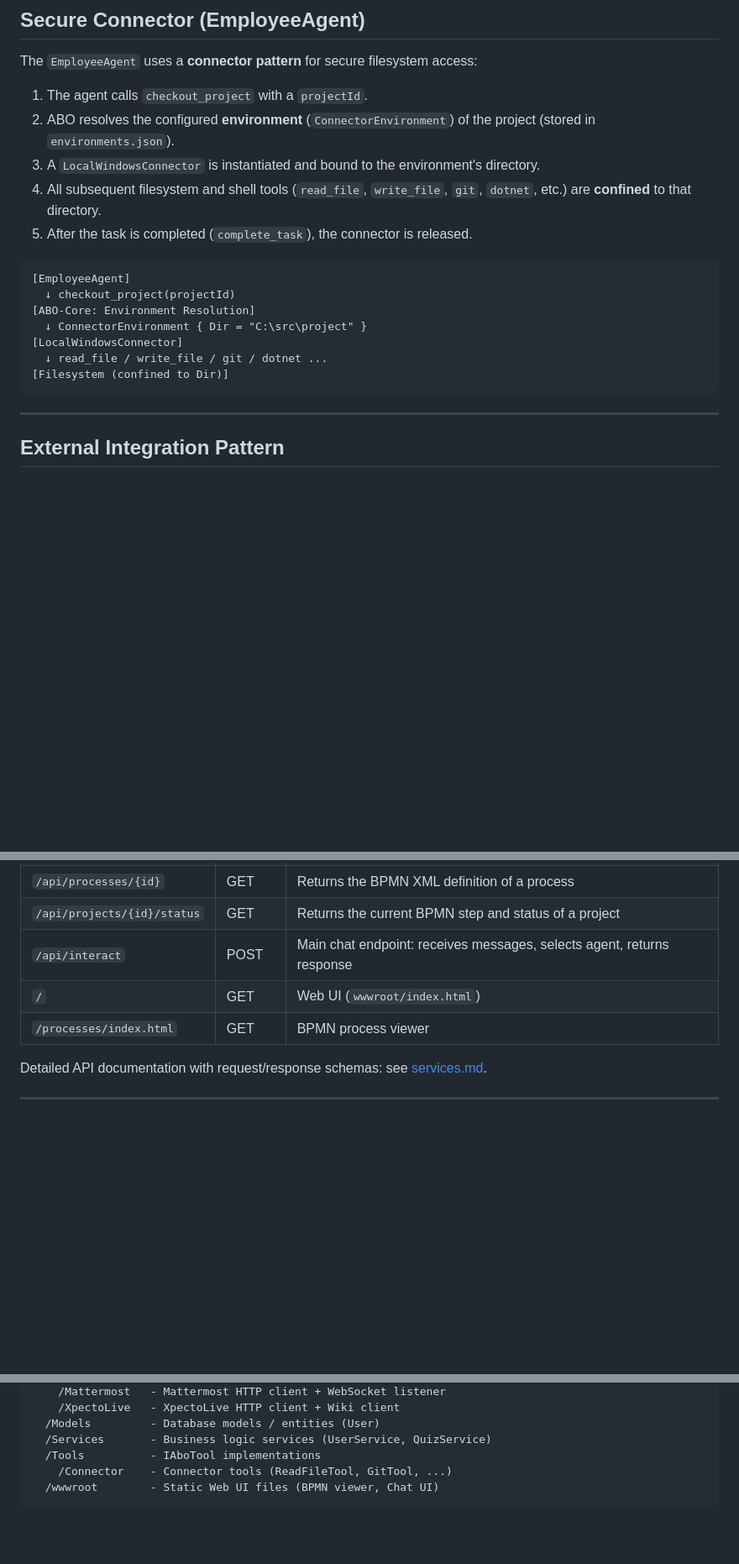
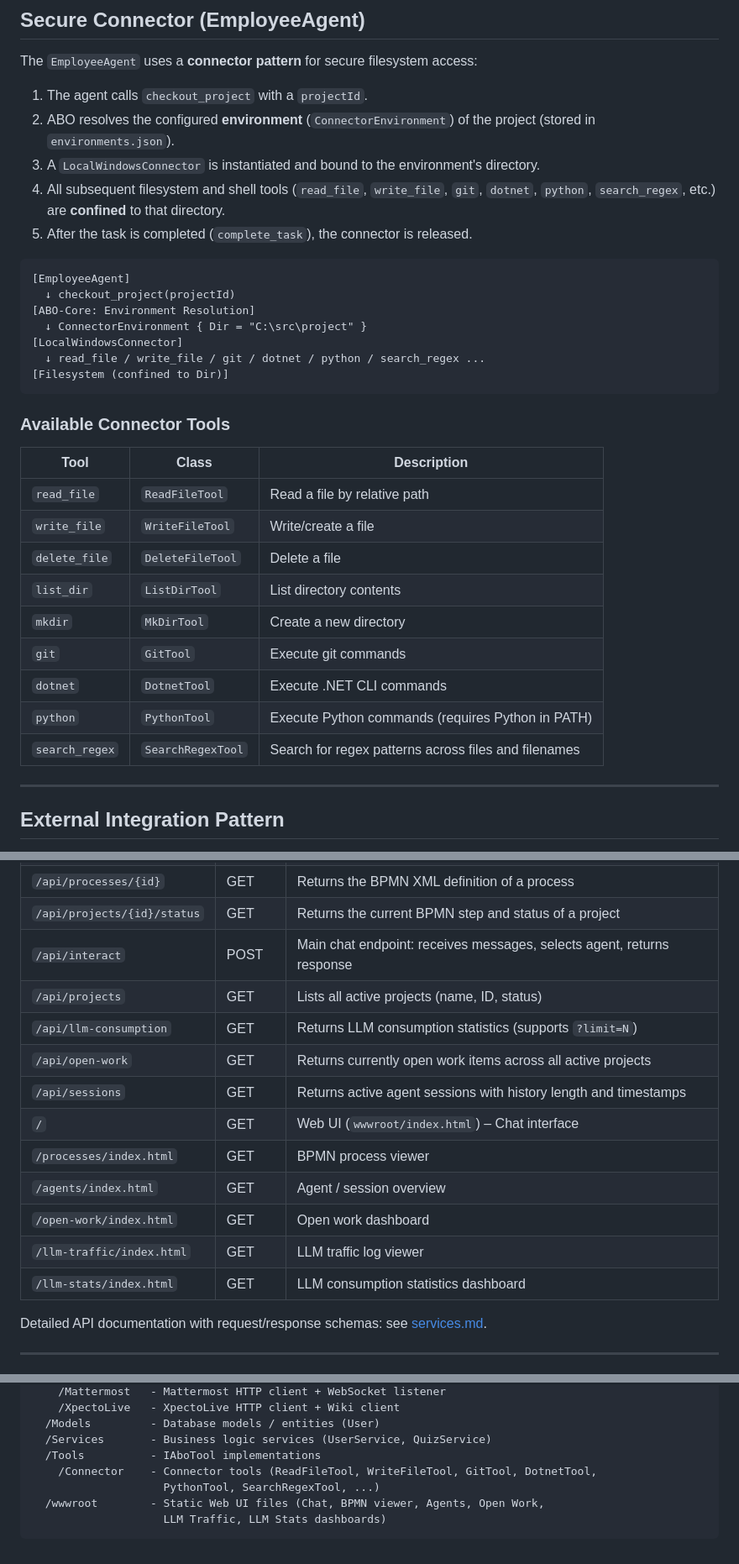
Before and after one commit to agsoro/abo, a Markdown page: Abo/docs/architecture.md, 3 parts joined by grey strips. Shown at 84% size. GitHub-like rendering; blank space fills up the shorter version.

````diff
--- a/Abo/docs/architecture.md
+++ b/Abo/docs/architecture.md
@@ -52,7 +52,7 @@ The `EmployeeAgent` uses a **connector pattern** for secure filesystem access:
 1. The agent calls `checkout_project` with a `projectId`.
 2. ABO resolves the configured **environment** (`ConnectorEnvironment`) of the project (stored in `environments.json`).
 3. A `LocalWindowsConnector` is instantiated and bound to the environment's directory.
-4. All subsequent filesystem and shell tools (`read_file`, `write_file`, `git`, `dotnet`, etc.) are **confined** to that directory.
+4. All subsequent filesystem and shell tools (`read_file`, `write_file`, `git`, `dotnet`, `python`, `search_regex`, etc.) are **confined** to that directory.
 5. After the task is completed (`complete_task`), the connector is released.
 
 ```
@@ -61,9 +61,23 @@ The `EmployeeAgent` uses a **connector pattern** for secure filesystem access:
 [ABO-Core: Environment Resolution]
   ↓ ConnectorEnvironment { Dir = "C:\src\project" }
 [LocalWindowsConnector]
-  ↓ read_file / write_file / git / dotnet ...
+  ↓ read_file / write_file / git / dotnet / python / search_regex ...
 [Filesystem (confined to Dir)]
 ```
+
+### Available Connector Tools
+
+| Tool | Class | Description |
+|---|---|---|
+| `read_file` | `ReadFileTool` | Read a file by relative path |
+| `write_file` | `WriteFileTool` | Write/create a file |
+| `delete_file` | `DeleteFileTool` | Delete a file |
+| `list_dir` | `ListDirTool` | List directory contents |
+| `mkdir` | `MkDirTool` | Create a new directory |
+| `git` | `GitTool` | Execute git commands |
+| `dotnet` | `DotnetTool` | Execute .NET CLI commands |
+| `python` | `PythonTool` | Execute Python commands (requires Python in PATH) |
+| `search_regex` | `SearchRegexTool` | Search for regex patterns across files and filenames |
 
 ---
 
@@ -89,8 +103,16 @@ ABO exposes a minimal REST API (ASP.NET Core Minimal APIs) and a static Web UI:
 | `/api/processes/{id}` | GET | Returns the BPMN XML definition of a process |
 | `/api/projects/{id}/status` | GET | Returns the current BPMN step and status of a project |
 | `/api/interact` | POST | Main chat endpoint: receives messages, selects agent, returns response |
-| `/` | GET | Web UI (`wwwroot/index.html`) |
+| `/api/projects` | GET | Lists all active projects (name, ID, status) |
+| `/api/llm-consumption` | GET | Returns LLM consumption statistics (supports `?limit=N`) |
+| `/api/open-work` | GET | Returns currently open work items across all active projects |
+| `/api/sessions` | GET | Returns active agent sessions with history length and timestamps |
+| `/` | GET | Web UI (`wwwroot/index.html`) – Chat interface |
 | `/processes/index.html` | GET | BPMN process viewer |
+| `/agents/index.html` | GET | Agent / session overview |
+| `/open-work/index.html` | GET | Open work dashboard |
+| `/llm-traffic/index.html` | GET | LLM traffic log viewer |
+| `/llm-stats/index.html` | GET | LLM consumption statistics dashboard |
 
 Detailed API documentation with request/response schemas: see [services.md](services.md).
 
@@ -155,6 +179,8 @@ The `/Data/` directory contains all ABO runtime data. These files are written an
   /Models         - Database models / entities (User)
   /Services       - Business logic services (UserService, QuizService)
   /Tools          - IAboTool implementations
-    /Connector    - Connector tools (ReadFileTool, GitTool, ...)
-  /wwwroot        - Static Web UI files (BPMN viewer, Chat UI)
+    /Connector    - Connector tools (ReadFileTool, WriteFileTool, GitTool, DotnetTool,
+                    PythonTool, SearchRegexTool, ...)
+  /wwwroot        - Static Web UI files (Chat, BPMN viewer, Agents, Open Work,
+                    LLM Traffic, LLM Stats dashboards)
 ```
````
Also changed, not shown: other parts of Abo/docs/architecture.md (+2 -0 lines), Abo/docs/agents.md (+2 -0 lines), Abo/docs/tools.md (+23 -0 lines).
